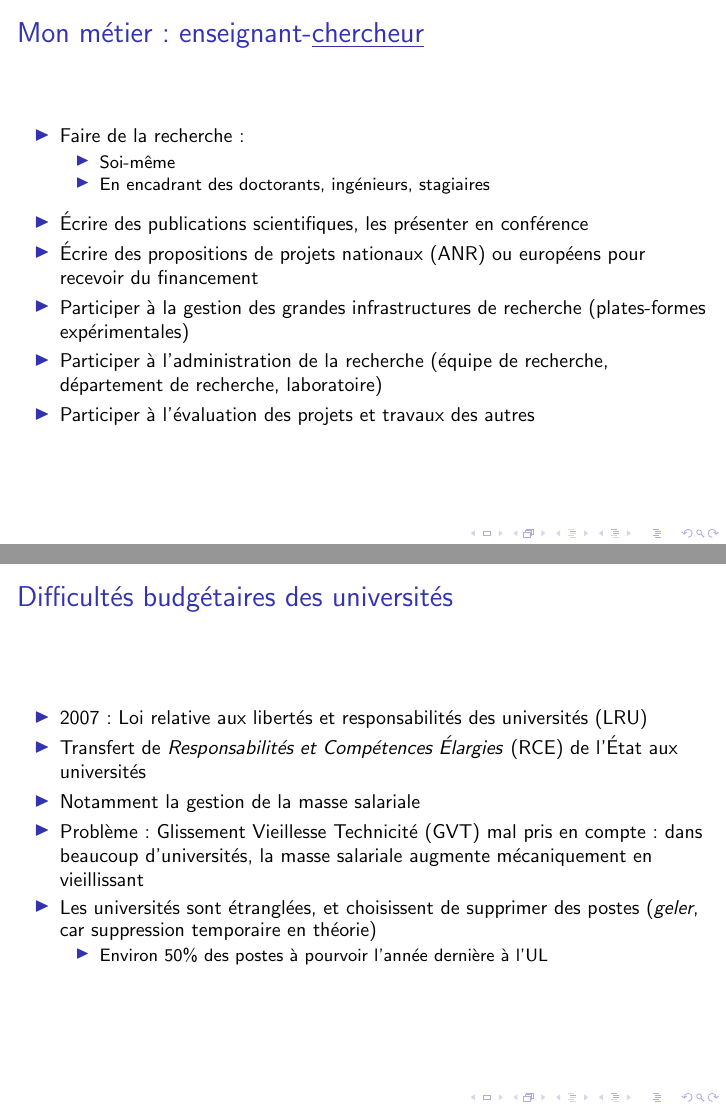
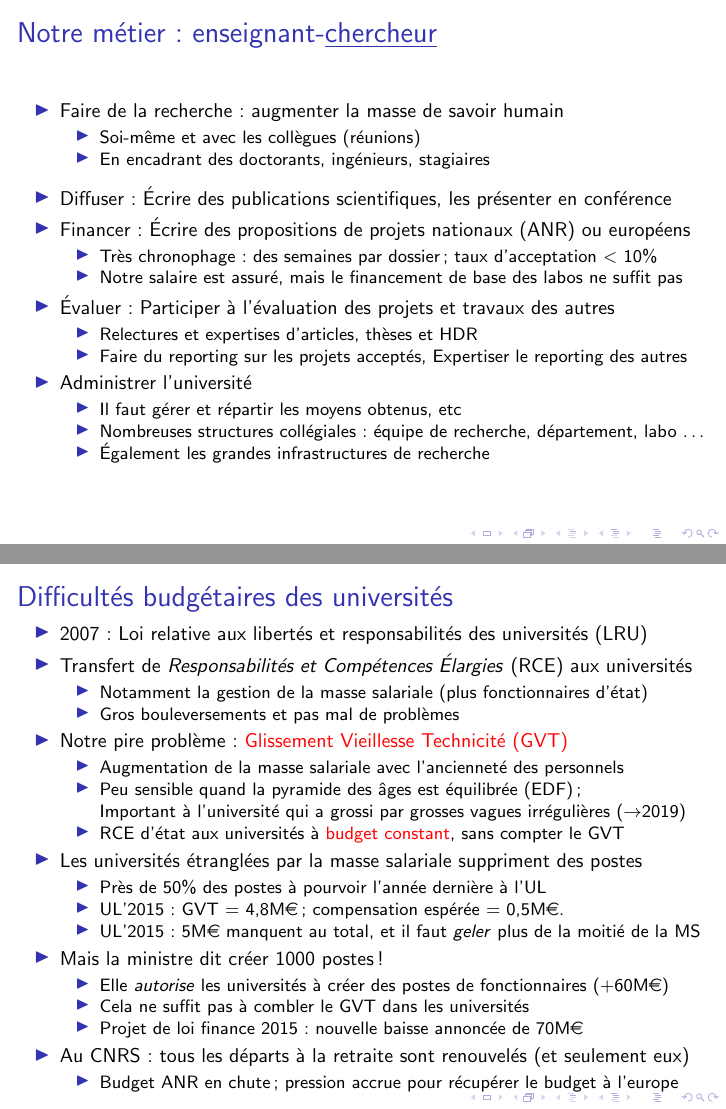
Before and after one commit to mquinson/slides-sem, LaTeX slides (sem.tex): pages 4 and 7 of 11 before the commit and pages 4 and 10 of 14 after it, joined at a grey line. Compiled offline with pdfLaTeX.

Commit message:
mise à ma sauce

```diff
--- a/sem.tex
+++ b/sem.tex
@@ -18,13 +17,13 @@ source : \url{https://github.com/lnussbaum/slides-sem}}
 
 \frame{\titlepage}
 
-\begin{frame}{Mon métier: enseignant-chercheur}
+\begin{frame}{Notre métier: enseignant-chercheur}
 \begin{itemize}
 \item 50\% enseignant, 50\% chercheur
 \end{itemize}
 \end{frame}
 
-\begin{frame}{Mon métier: \underline{enseignant}-chercheur}
+\begin{frame}{Notre métier: \underline{enseignant}-chercheur}
 \begin{itemize}
 \item Donner des cours, 192 heures (de TD) par an
 \item Préparer et mettre à jour les supports (veille nécessaire)
@@ -32,28 +31,46 @@ source : \url{https://github.com/lnussbaum/slides-sem}}
 \item Participer aux jurys
 \item Gérer les problèmes divers des étudiants
 \item Coordonner les interventions des intervenants professionnels
-\item Participer à l'évolution des formations (réunions pédagogiques, dossiers d'habilitation, discussions sur le contenu des modules, etc.)
+\item Participer à l'évolution des formations (réunions pédagogiques, dossiers
+  d'habilitation, discussions sur le contenu des modules, etc.)
 \item Participer à l'administration des composantes d'enseignement
 \end{itemize}
 \end{frame}
 
-\begin{frame}{Mon métier: enseignant-\underline{chercheur}}
+\begin{frame}{Notre métier: enseignant-\underline{chercheur}}
 \begin{itemize}
-\item Faire de la recherche:
+\item Faire de la recherche: augmenter la masse de savoir humain
   \begin{itemize}
-		\item Soi-même
+  \item Soi-même et avec les collègues (réunions)
   \item En encadrant des doctorants, ingénieurs, stagiaires
   \end{itemize}
   \smallskip
-\item Écrire des publications scientifiques, les présenter en conférence
-\item Écrire des propositions de projets nationaux (ANR) ou européens pour recevoir du financement
-\item Participer à la gestion des grandes infrastructures de recherche (plates-formes expérimentales)
-\item Participer à l'administration de la recherche (équipe de recherche, département de recherche, laboratoire)
-\item Participer à l'évaluation des projets et travaux des autres
+\item Diffuser: Écrire des publications scientifiques, les présenter en
+  conférence
+\item Financer: Écrire des propositions de projets nationaux (ANR) ou européens
+  \begin{itemize}
+  \item Très chronophage: des semaines par dossier; taux d'acceptation $<$ 10\%
+  \item Notre salaire est assuré, mais le financement de base des labos ne
+    suffit pas
+  \end{itemize}
+\item Évaluer: Participer à l'évaluation des projets et travaux des autres
+  \begin{itemize}
+  \item Relectures et expertises d'articles, thèses et HDR
+  \item Faire du reporting sur les projets acceptés, Expertiser le reporting des
+    autres
+  \end{itemize}
+\item Administrer l'université
+  \begin{itemize}
+  \item Il faut gérer et répartir les moyens obtenus, etc
+  \item Nombreuses structures collégiales: {\small équipe de recherche,
+      département, labo \ldots}
+  \item Également les grandes infrastructures de recherche
+  \end{itemize}
+
 \end{itemize}
 \end{frame}
 
-\begin{frame}{Mon métier: enseignant-chercheur}
+\begin{frame}{Notre métier: enseignant-chercheur}
 \begin{itemize}
 \item Dans l'ensemble, un métier:
 \begin{itemize}
@@ -70,14 +92,43 @@ source : \url{https://github.com/lnussbaum/slides-sem}}
 \begin{frame}{Difficultés budgétaires des universités}
 \begin{itemize}
 \item 2007: Loi relative aux libertés et responsabilités des universités (LRU)
-\item Transfert de \textsl{Responsabilités et Compétences Élargies} (RCE) de l'État aux universités
-\item Notamment la gestion de la masse salariale
-\item Problème: Glissement Vieillesse Technicité (GVT) mal pris en compte:
-	dans beaucoup d'universités, la masse salariale augmente mécaniquement en vieillissant
-\item Les universités sont étranglées, et choisissent de supprimer des postes (\textsl{geler}, car
-    suppression temporaire en théorie)
+\item Transfert de \textsl{Responsabilités et Compétences Élargies} (RCE) aux
+  universités
   \begin{itemize}
-	\item Environ 50\% des postes à pourvoir l'année dernière à l'UL
+  \item Notamment la gestion de la masse salariale (plus fonctionnaires d'état)
+  \item Gros bouleversements et pas mal de problèmes
+  \end{itemize}
+
+\item Notre pire problème: \alert{Glissement Vieillesse Technicité (GVT)}
+  \begin{itemize}
+  \item Augmentation de la masse salariale avec l'ancienneté des personnels
+  \item Peu sensible quand la pyramide des âges est équilibrée (EDF);\\
+    Important à l'université qui a grossi par grosses vagues irrégulières
+    ($\rightarrow$2019)
+  \item RCE d'état aux universités à \alert{budget constant},
+    sans compter le GVT
+  \end{itemize}
+
+\pause
+\item Les universités étranglées par la masse salariale suppriment des postes
+  \begin{itemize}
+  \item Près de 50\% des postes à pourvoir l'année dernière à l'UL
+  \item UL'2015: GVT = 4,8M\euro{}; compensation espérée = 0,5M\euro{}.
+  \item UL'2015: 5M\euro{} manquent au total, et il faut \textit{geler} plus de
+    la moitié de la MS
+  \end{itemize}
+\pause
+\item Mais la ministre dit créer 1000 postes!
+  \begin{itemize}
+  \item Elle \textit{autorise} les universités à créer des postes de
+    fonctionnaires (+60M\euro)
+  \item Cela ne suffit pas à combler le GVT dans les universités
+  \item Projet de loi finance 2015: nouvelle baisse annoncée de 70M\euro{}
+  \end{itemize}
+\pause
+\item Au CNRS: tous les départs à la retraite sont renouvelés (et seulement eux)
+  \begin{itemize}
+  \item Budget ANR en chute; pression accrue pour récupérer le budget à l'europe
   \end{itemize}
 \end{itemize}
 \end{frame}
```
Also changed, not shown: Makefile (added), sem.tex (115 more changed lines). Lines whose indentation alone changed are shown as unchanged.
